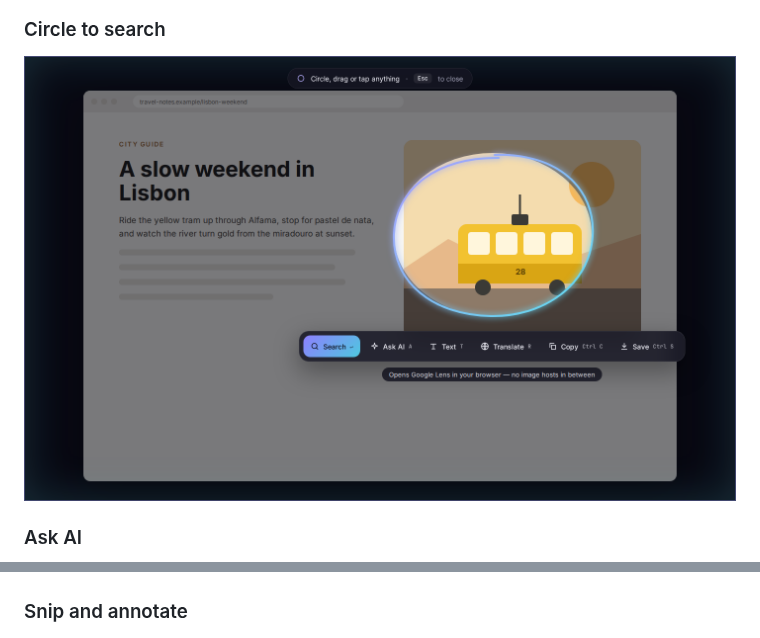
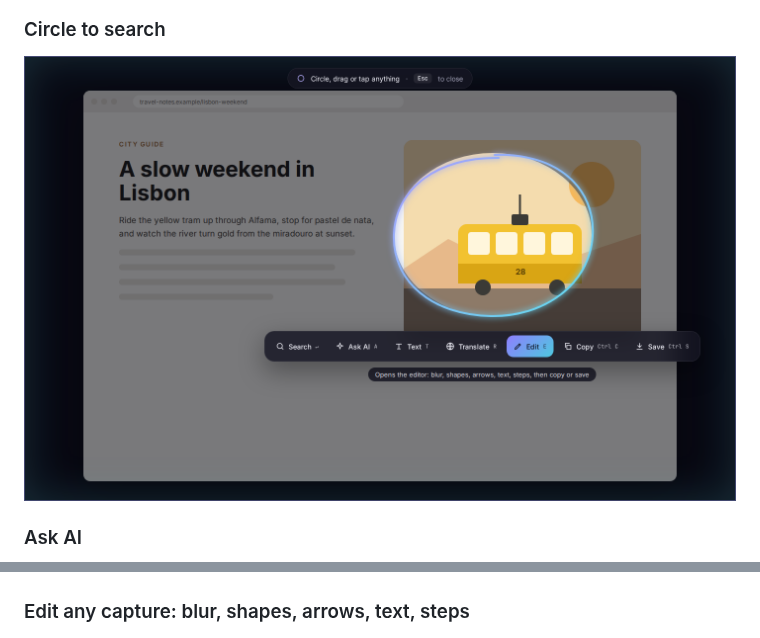
Before and after one commit to AmerAlreyahi/OpenCircle, a Markdown page: gallery/README.md, 2 parts joined by grey strips. Drawn GitHub-style; pictures changed too: gallery/01-circle-to-search.png.

```diff
--- a/gallery/README.md
+++ b/gallery/README.md
@@ -26,7 +26,7 @@ Click a word for its meaning in context:
 ### Copy or translate text from a selection
 ![Text panel](06-text-and-translate-selection.png)
 
-### Snip and annotate
+### Edit any capture: blur, shapes, arrows, text, steps
 ![Snip and annotate](07-snip-and-annotate.png)
 
 ### Scrolling capture
```
Also changed, not shown: AGENTS.md (+3 -0 lines), README.md (+4 -3 lines).
